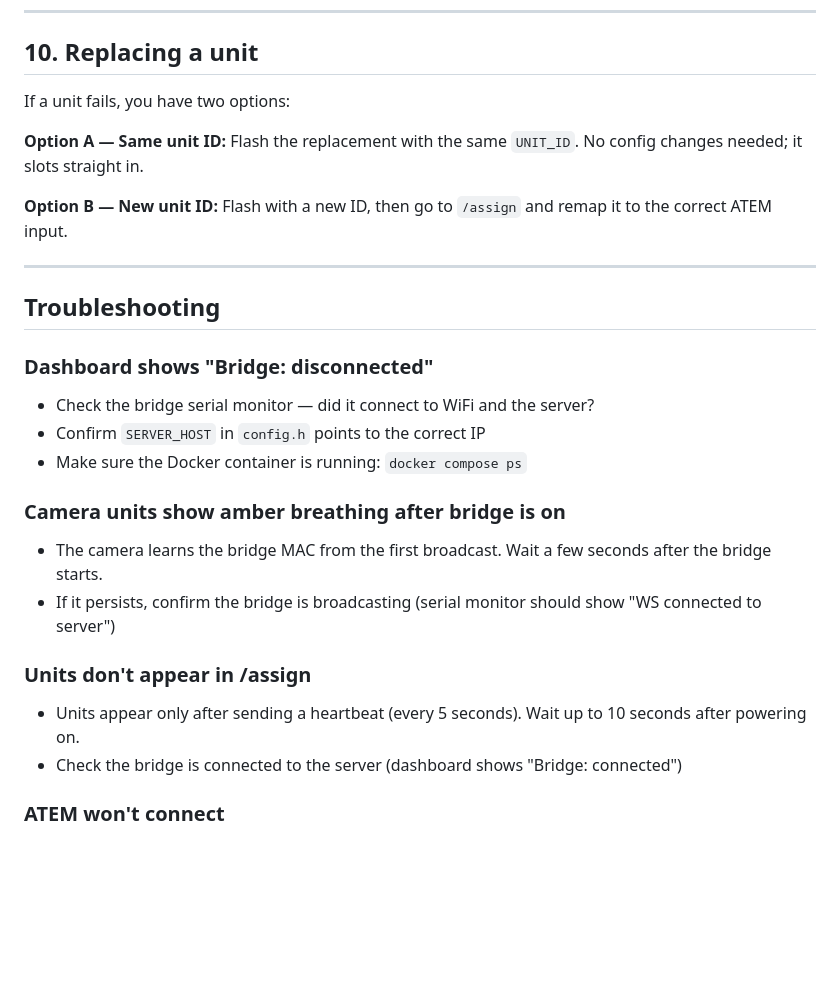
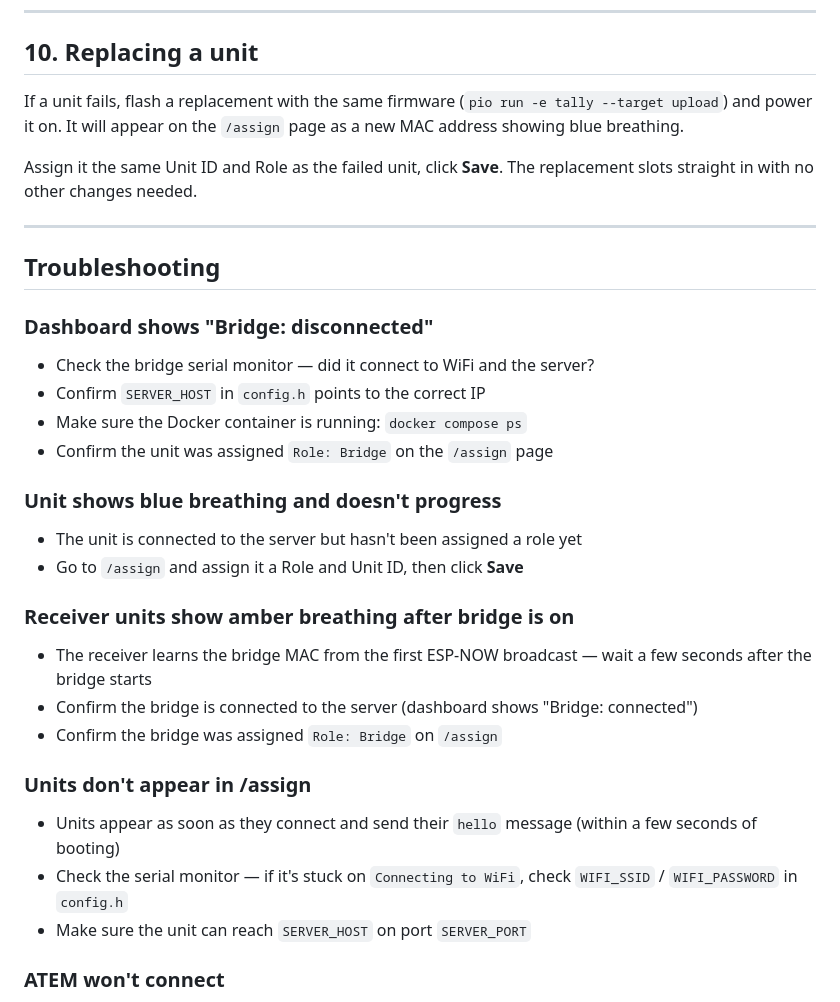
Before and after one commit to bakedpanda/ATEM-ESP-Now-Tally, a Markdown page: SETUP.md, the part around one of its changes. GitHub-like rendering; blank space fills up the shorter version.

```diff
--- a/SETUP.md
+++ b/SETUP.md
@@ -245,11 +221,9 @@ All settings are at **http://[server-ip]:8259/settings** and persist across rest
 
 ## 10. Replacing a unit
 
-If a unit fails, you have two options:
+If a unit fails, flash a replacement with the same firmware (`pio run -e tally --target upload`) and power it on. It will appear on the `/assign` page as a new MAC address showing blue breathing.
 
-**Option A — Same unit ID:** Flash the replacement with the same `UNIT_ID`. No config changes needed; it slots straight in.
-
-**Option B — New unit ID:** Flash with a new ID, then go to `/assign` and remap it to the correct ATEM input.
+Assign it the same Unit ID and Role as the failed unit, click **Save**. The replacement slots straight in with no other changes needed.
 
 ---
 
@@ -259,14 +233,21 @@ If a unit fails, you have two options:
 - Check the bridge serial monitor — did it connect to WiFi and the server?
 - Confirm `SERVER_HOST` in `config.h` points to the correct IP
 - Make sure the Docker container is running: `docker compose ps`
+- Confirm the unit was assigned `Role: Bridge` on the `/assign` page
 
-### Camera units show amber breathing after bridge is on
-- The camera learns the bridge MAC from the first broadcast. Wait a few seconds after the bridge starts.
-- If it persists, confirm the bridge is broadcasting (serial monitor should show "WS connected to server")
+### Unit shows blue breathing and doesn't progress
+- The unit is connected to the server but hasn't been assigned a role yet
+- Go to `/assign` and assign it a Role and Unit ID, then click **Save**
+
+### Receiver units show amber breathing after bridge is on
+- The receiver learns the bridge MAC from the first ESP-NOW broadcast — wait a few seconds after the bridge starts
+- Confirm the bridge is connected to the server (dashboard shows "Bridge: connected")
+- Confirm the bridge was assigned `Role: Bridge` on `/assign`
 
 ### Units don't appear in /assign
-- Units appear only after sending a heartbeat (every 5 seconds). Wait up to 10 seconds after powering on.
-- Check the bridge is connected to the server (dashboard shows "Bridge: connected")
+- Units appear as soon as they connect and send their `hello` message (within a few seconds of booting)
+- Check the serial monitor — if it's stuck on `Connecting to WiFi`, check `WIFI_SSID` / `WIFI_PASSWORD` in `config.h`
+- Make sure the unit can reach `SERVER_HOST` on port `SERVER_PORT`
 
 ### ATEM won't connect
 - Verify the IP in Settings is correct
```
Also changed, not shown: other parts of SETUP.md (+53 -77 lines).
